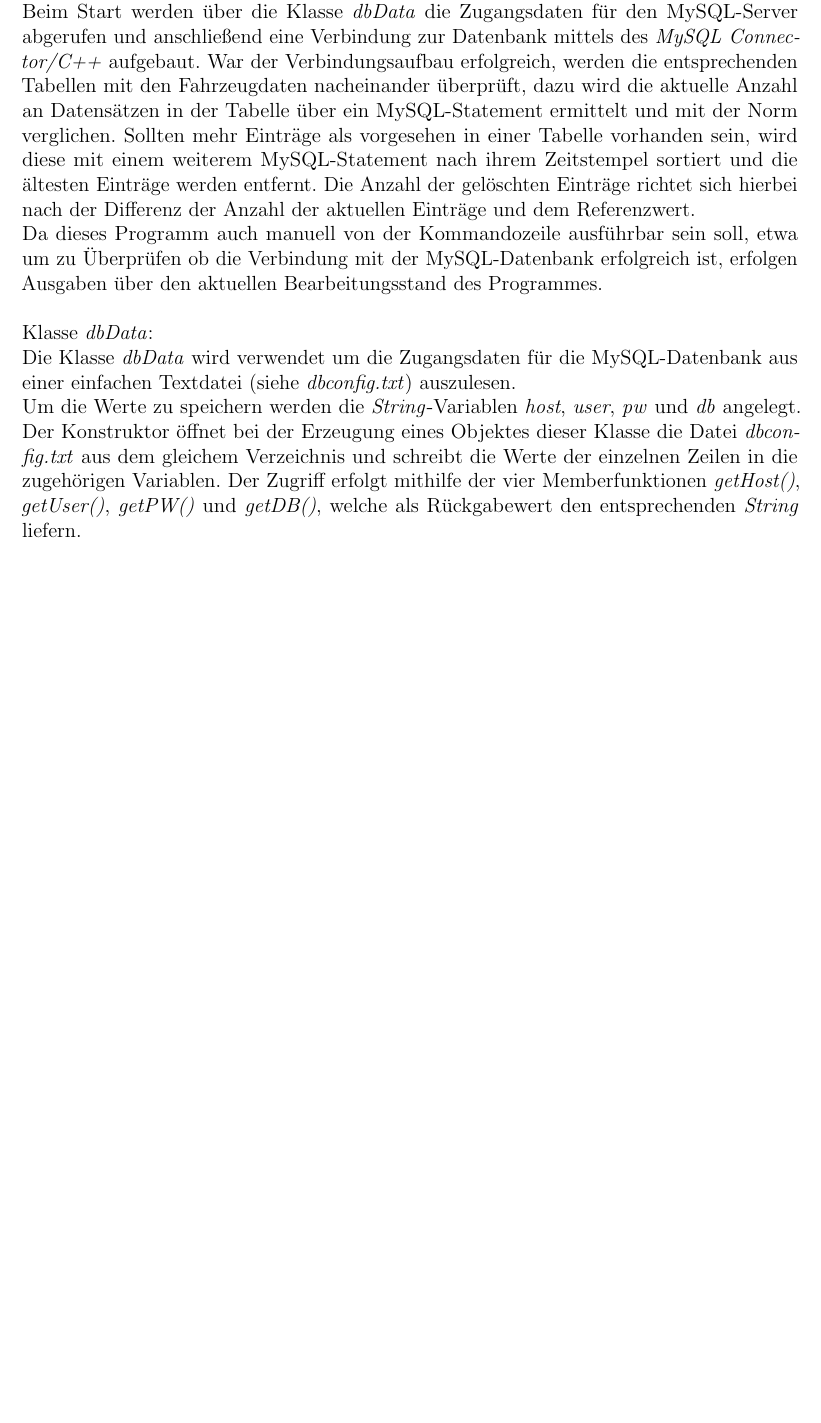
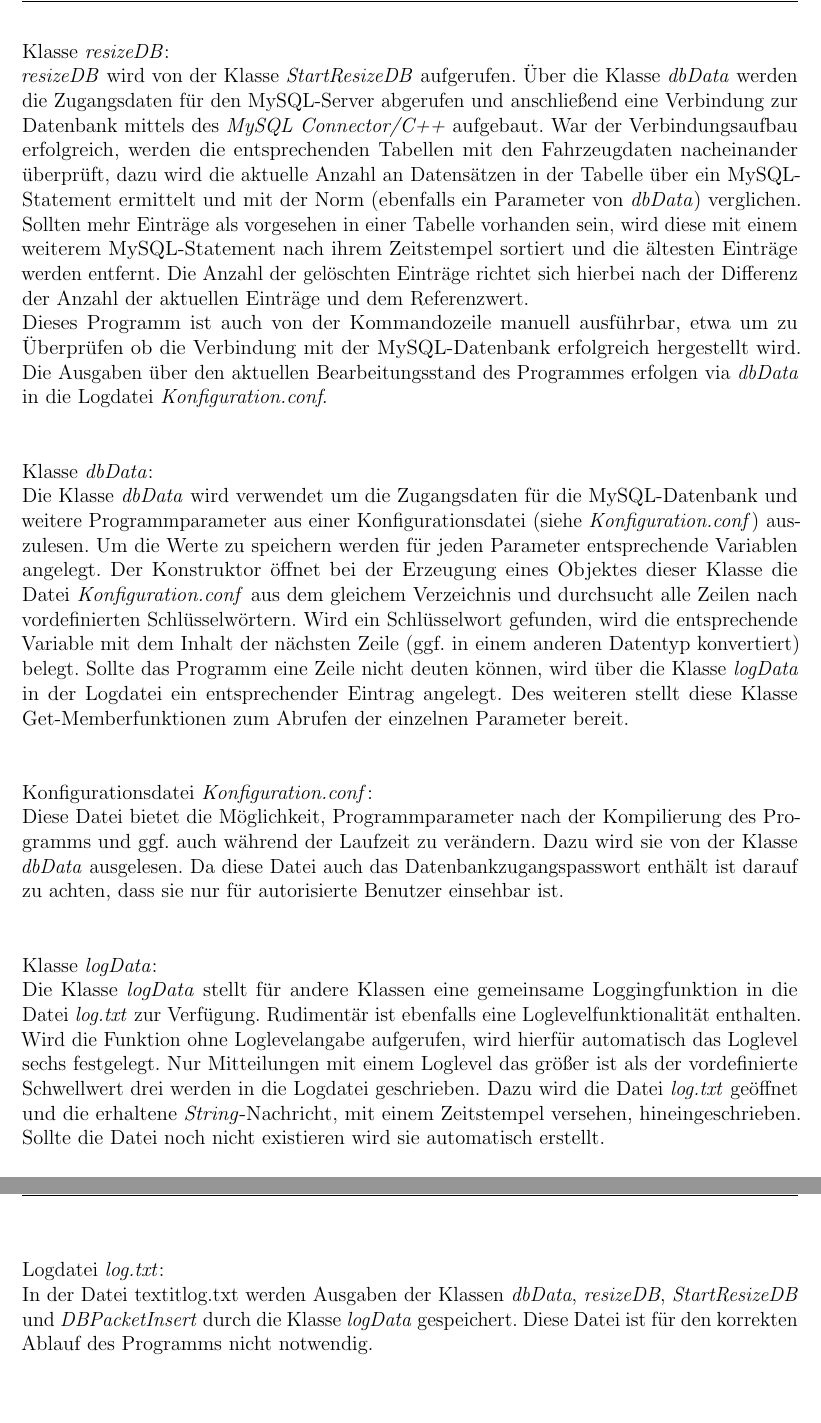
Before and after one commit to fooWander/tui_swp_formula, a LaTeX document (doku/feinentwurf/feinentwurf_template.tex): part of page 42 of 101 before the commit and two parts of pages 43 and 44 of 103 after it, the two joined at a grey line, cut at the place of the change, the shorter picture padded with empty space. Compiled offline with pdfLaTeX; an older LaTeX class or package is replaced by its successor.

Commit message:
anpassung doku2

```diff
--- a/doku/feinentwurf/feinentwurf_template.tex
+++ b/doku/feinentwurf/feinentwurf_template.tex
@@ -1183,13 +1190,43 @@ Dieses Programm wird im Produktiveinsatz periodisch mittels eines vorher definie
-Beim Start werden über die Klasse \textit{dbData} die Zugangsdaten für den MySQL-Server abgerufen und anschließend eine Verbindung zur Datenbank mittels des \textit{MySQL Connector/C++} aufgebaut.
-War der Verbindungsaufbau erfolgreich, werden die entsprechenden Tabellen mit den Fahrzeugdaten nacheinander überprüft, dazu wird die aktuelle Anzahl an Datensätzen in der Tabelle über ein MySQL-Statement ermittelt und mit der Norm verglichen.
+\textit{resizeDB} wird von der Klasse \textit{StartResizeDB} aufgerufen.
+Über die Klasse \textit{dbData} werden die Zugangsdaten für den MySQL-Server abgerufen und anschließend eine Verbindung zur Datenbank mittels des \textit{MySQL Connector/C++} aufgebaut.
+War der Verbindungsaufbau erfolgreich, werden die entsprechenden Tabellen mit den Fahrzeugdaten nacheinander überprüft, dazu wird die aktuelle Anzahl an Datensätzen in der Tabelle über ein MySQL-Statement ermittelt und mit der Norm (ebenfalls ein Parameter von \textit{dbData}) verglichen.
 Sollten mehr Einträge als vorgesehen in einer Tabelle vorhanden sein, wird diese mit einem weiterem MySQL-Statement nach ihrem Zeitstempel sortiert und die ältesten Einträge werden entfernt.
 Die Anzahl der gelöschten Einträge richtet sich hierbei nach der Differenz der Anzahl der aktuellen Einträge und dem Referenzwert.\\
-Da dieses Programm auch manuell von der Kommandozeile ausführbar sein soll, etwa um zu Überprüfen ob die Verbindung mit der MySQL-Datenbank erfolgreich ist, erfolgen Ausgaben über den aktuellen Bearbeitungsstand des Programmes.\\
+Dieses Programm ist auch von der Kommandozeile manuell ausführbar, etwa um zu Überprüfen ob die Verbindung mit der MySQL-Datenbank erfolgreich hergestellt wird.
+Die Ausgaben über den aktuellen Bearbeitungsstand des Programmes erfolgen via \textit{dbData} in die Logdatei \textit{Konfiguration.conf}.\\
 \\
+
 Klasse \textit{dbData}:\\
-Die Klasse \textit{dbData} wird verwendet um die Zugangsdaten für die MySQL-Datenbank aus einer einfachen Textdatei (siehe \textit{dbconfig.txt}) auszulesen.\\
-Um die Werte zu speichern werden die \textit{String}-Variablen \textit{host}, \textit{user}, \textit{pw} und \textit{db} angelegt. Der Konstruktor öffnet bei der Erzeugung eines Objektes dieser Klasse die Datei \textit{dbconfig.txt} aus dem  gleichem Verzeichnis und schreibt die Werte der einzelnen Zeilen in die zugehörigen Variablen.
-Der Zugriff erfolgt mithilfe der vier Memberfunktionen \textit{getHost()}, \textit{getUser()}, \textit{getPW()} und \textit{getDB()}, welche als Rückgabewert den entsprechenden \textit{String} liefern.
+Die Klasse \textit{dbData} wird verwendet um die Zugangsdaten für die MySQL-Datenbank und weitere Programmparameter aus einer Konfigurationsdatei (siehe \textit{Konfiguration.conf}) auszulesen.
+Um die Werte zu speichern werden für jeden Parameter entsprechende Variablen angelegt.
+Der Konstruktor öffnet bei der Erzeugung eines Objektes dieser Klasse die Datei \textit{Konfiguration.conf} aus dem  gleichem Verzeichnis und durchsucht alle Zeilen nach vordefinierten Schlüsselwörtern.
+Wird ein Schlüsselwort gefunden, wird die entsprechende Variable mit dem Inhalt der nächsten Zeile (ggf. in einem anderen Datentyp konvertiert) belegt.
+Sollte das Programm eine Zeile nicht deuten können, wird über die Klasse \textit{logData} in der Logdatei ein entsprechender Eintrag angelegt.
+Des weiteren stellt diese Klasse Get-Memberfunktionen zum Abrufen der einzelnen Parameter bereit.\\
+\\
+
+Konfigurationsdatei \textit{Konfiguration.conf}:\\
+Diese Datei bietet die Möglichkeit, Programmparameter nach der Kompilierung des Programms und ggf. auch während der Laufzeit zu verändern.
+Dazu wird sie von der Klasse \textit{dbData} ausgelesen. Da diese Datei auch das Datenbankzugangspasswort enthält ist darauf zu achten, dass sie nur für autorisierte Benutzer einsehbar ist.\\
+\\
+
+Klasse \textit{logData}:\\
+Die Klasse \textit{logData} stellt für andere Klassen eine gemeinsame Loggingfunktion in die Datei \textit{log.txt} zur Verfügung.
+Rudimentär ist ebenfalls eine Loglevelfunktionalität enthalten.
+Wird die Funktion ohne Loglevelangabe aufgerufen, wird hierfür automatisch das Loglevel sechs festgelegt.
+Nur Mitteilungen mit einem Loglevel das größer ist als der vordefinierte Schwellwert drei werden in die Logdatei geschrieben.
+Dazu wird die Datei \textit{log.txt} geöffnet und die erhaltene \textit{String}-Nachricht, mit einem Zeitstempel versehen, hineingeschrieben. Sollte die Datei noch nicht existieren wird sie automatisch erstellt.\\
+\\
+
+Logdatei \textit{log.txt}:\\
+In der Datei textit{log.txt} werden Ausgaben der Klassen \textit{dbData}, \textit{resizeDB}, \textit{StartResizeDB} und \textit{DBPacketInsert} durch die Klasse \textit{logData} gespeichert.
+Diese Datei ist für den korrekten Ablauf des Programms nicht notwendig.\\
+\\
+
+
+
+
+
 
 
 \newpage
```
Also changed, not shown: doku/feinentwurf/feinentwurf_template.tex (19 more changed lines), 4 other files.
